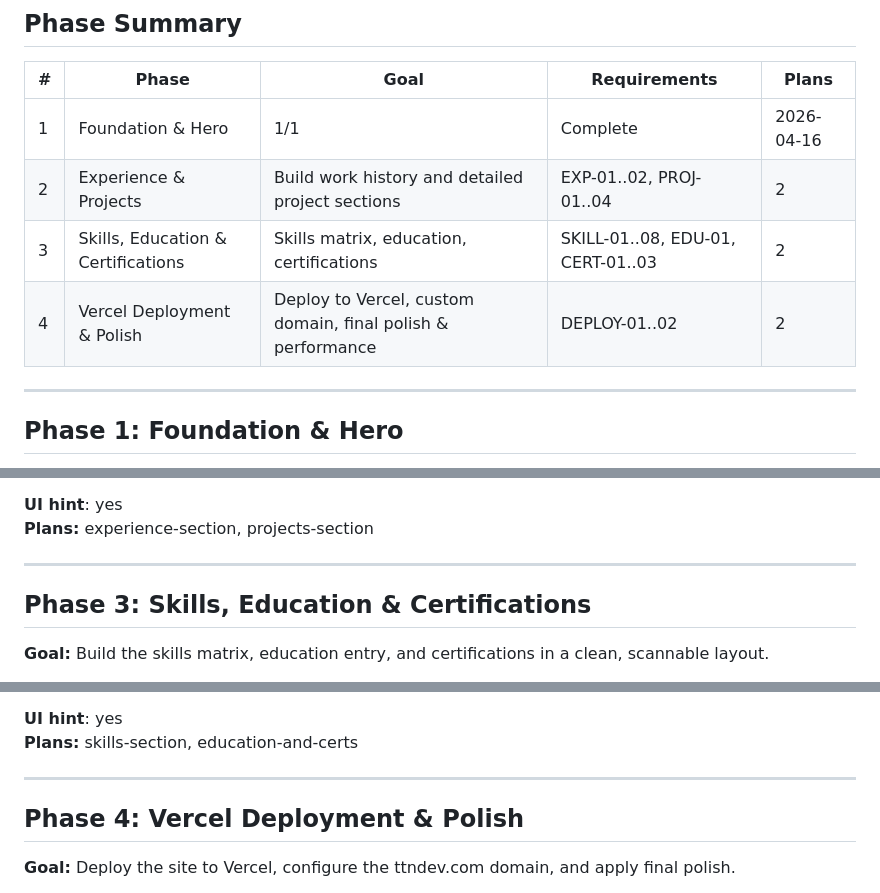
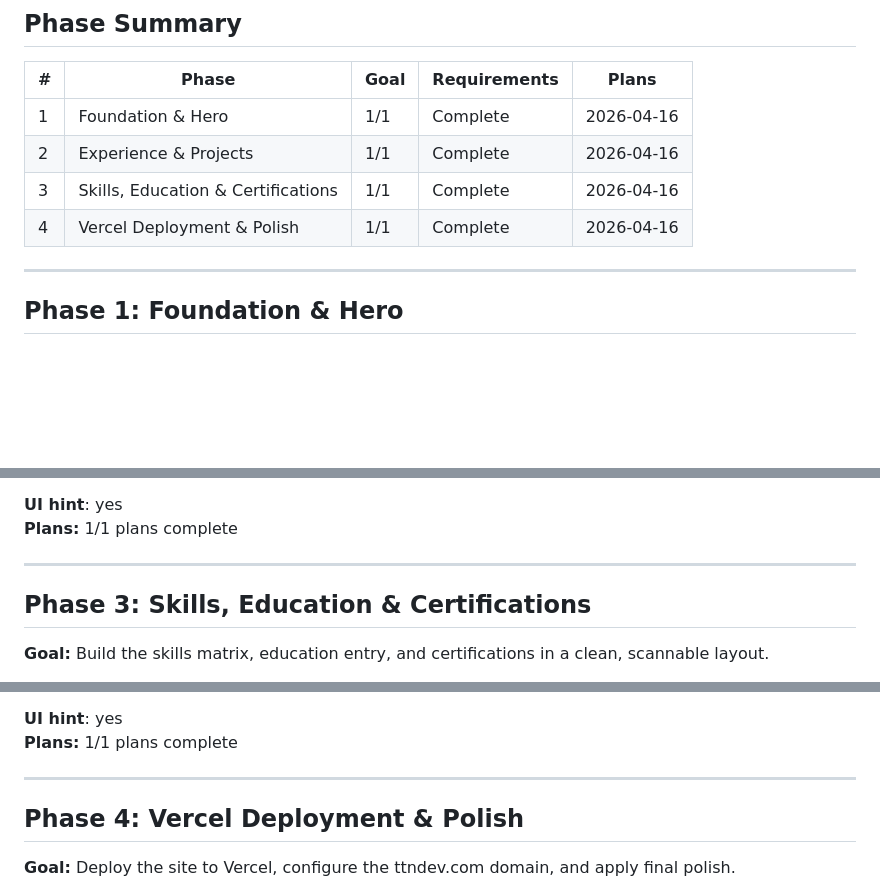
Before and after one commit to ttndevfullstack/personal-portfolio, a Markdown page: .planning/ROADMAP.md, 3 parts joined by grey strips. Drawn GitHub-style; blank space fills up the shorter version.

Commit message:
docs: mark phases 2-4 complete in roadmap and state

```diff
--- a/.planning/ROADMAP.md
+++ b/.planning/ROADMAP.md
@@ -11,9 +11,9 @@
 | # | Phase | Goal | Requirements | Plans |
 |---|-------|------|--------------|-------|
 | 1 | Foundation & Hero | 1/1 | Complete   | 2026-04-16 |
-| 2 | Experience & Projects | Build work history and detailed project sections | EXP-01..02, PROJ-01..04 | 2 |
-| 3 | Skills, Education & Certifications | Skills matrix, education, certifications | SKILL-01..08, EDU-01, CERT-01..03 | 2 |
-| 4 | Vercel Deployment & Polish | Deploy to Vercel, custom domain, final polish & performance | DEPLOY-01..02 | 2 |
+| 2 | Experience & Projects | 1/1 | Complete   | 2026-04-16 |
+| 3 | Skills, Education & Certifications | 1/1 | Complete   | 2026-04-16 |
+| 4 | Vercel Deployment & Polish | 1/1 | Complete   | 2026-04-16 |
 
 ---
 
@@ -71,7 +71,7 @@
 5. Section is visually consistent with Phase 1 design system (glassmorphism cards, consistent spacing)
 
 **UI hint**: yes
-**Plans:** experience-section, projects-section
+**Plans:** 1/1 plans complete
 
 ---
 
@@ -101,7 +101,7 @@
 5. Section looks neat and avoids visual clutter — comfortable to scan in under 10 seconds
 
 **UI hint**: yes
-**Plans:** skills-section, education-and-certs
+**Plans:** 1/1 plans complete
 
 ---
 
```
Also changed, not shown: other parts of .planning/ROADMAP.md (+1 -1 lines).
